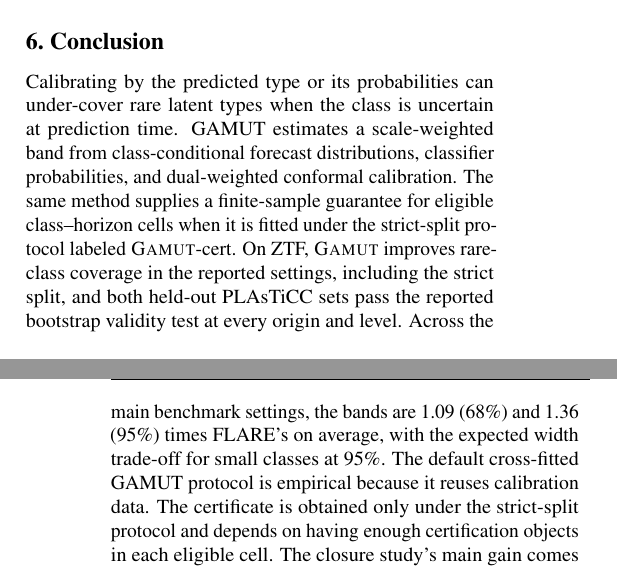
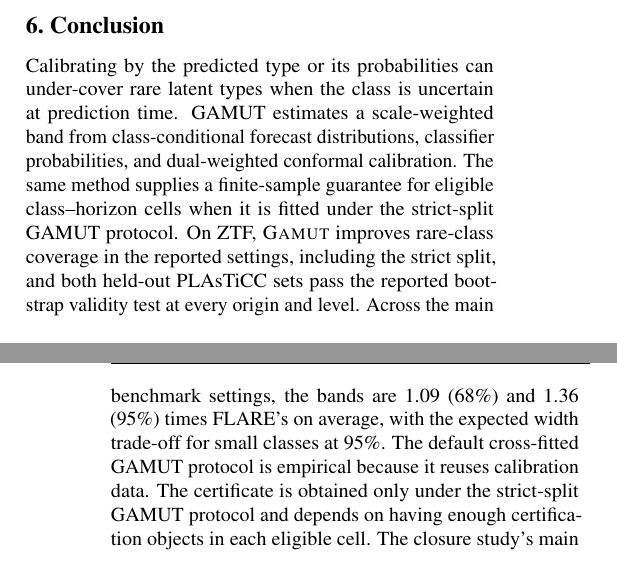
Before and after one commit to appleweiping/GAMUT, a LaTeX paper (paper/main_advisor.tex, which reads paper/sections/conclusion.tex): two parts of the columns of pages 8 and 9 of 64, joined at a grey line, cut so that both start at the same text. Compiled offline with pdfLaTeX.

Commit message:
Use one method name in conclusion

```diff
--- a/paper/sections/conclusion.tex
+++ b/paper/sections/conclusion.tex
@@ -2,8 +2,8 @@
 \label{sec:conclusion}
 
 Calibrating by the predicted type or its probabilities can under-cover rare latent types when the class is uncertain at prediction time.
-GAMUT estimates a scale-weighted band from class-conditional forecast distributions, classifier probabilities, and dual-weighted conformal calibration. The same method supplies a finite-sample guarantee for eligible class--horizon cells when it is fitted under the strict-split protocol labeled \gamut-cert{}.
+GAMUT estimates a scale-weighted band from class-conditional forecast distributions, classifier probabilities, and dual-weighted conformal calibration. The same method supplies a finite-sample guarantee for eligible class--horizon cells when it is fitted under the strict-split GAMUT protocol.
 On ZTF, \gamut{} improves rare-class coverage in the reported settings, including the strict split, and both held-out PLAsTiCC sets pass the reported bootstrap validity test at every origin and level.
 Across the main benchmark settings, the bands are \MainWidthGamutSixtyeight{} (68\%) and \MainWidthGamutNinetyfive{} (95\%) times FLARE's on average, with the expected width trade-off for small classes at 95\%.
-The default cross-fitted GAMUT protocol is empirical because it reuses calibration data. The certificate is obtained only under the strict-split protocol and depends on having enough certification objects in each eligible cell.
+The default cross-fitted GAMUT protocol is empirical because it reuses calibration data. The certificate is obtained only under the strict-split GAMUT protocol and depends on having enough certification objects in each eligible cell.
 The closure study's main gain comes from the learned next-point law, while the additional benefit from class conditioning is smaller and not uniform across rare classes.
```
